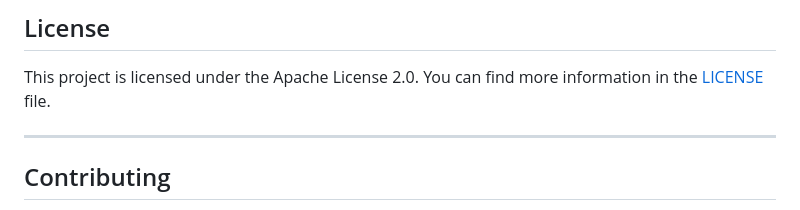
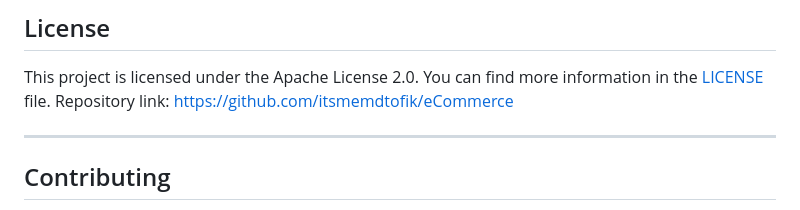
Before and after one commit to itsmemdtofik/eCommerce, a Markdown page: README.md, the part around the change. Rendered like a GitHub page.

```diff
--- a/README.md
+++ b/README.md
@@ -75,6 +75,7 @@ This is a simple and responsive eCommerce platform that allows users to browse p
 ## License
 
 This project is licensed under the Apache License 2.0. You can find more information in the [LICENSE](LICENSE) file.
+Repository link: [https://github.com/itsmemdtofik/eCommerce](https://github.com/itsmemdtofik/eCommerce)
 
 ---
 
```
